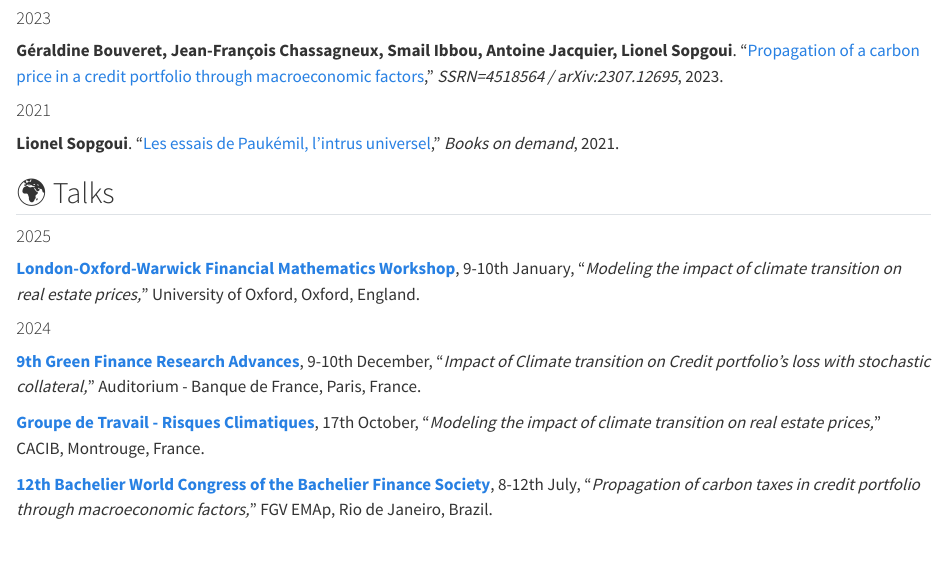
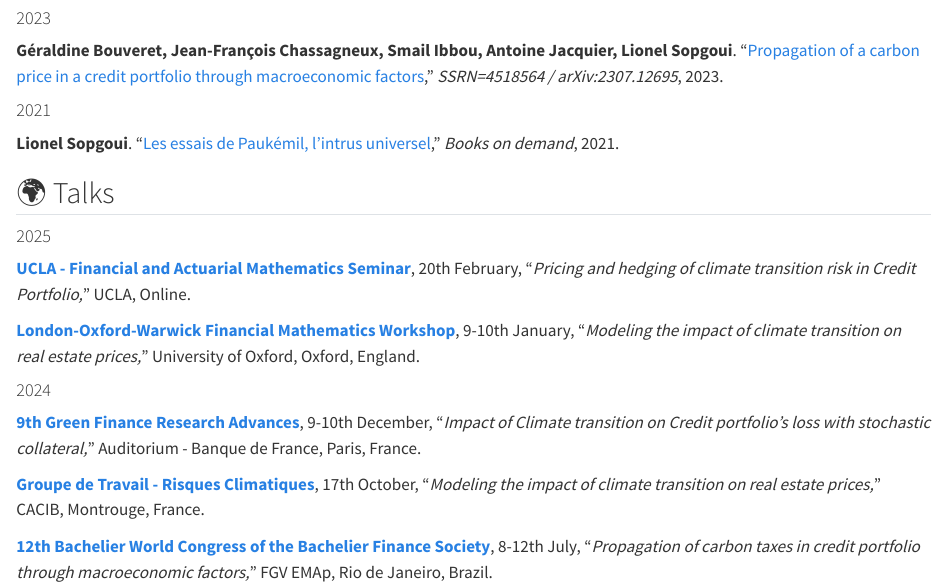
Before and after one commit to liomaix/liomaix.github.io, a Quarto document (index.qmd): the page in a window 1100 px wide, from 1050 px down. Rendered offline with R 4.5, knitr and Pandoc in place of Quarto, with nearby package versions.

Commit message:
New Seminar

```diff
--- a/index.qmd
+++ b/index.qmd
@@ -26,6 +26,8 @@ I am Lionel Sopgoui, PhD student in Mathematical Finance, at [LPSM](https://www.
 ## 🌍 Talks
 
 #### 2025
+
+**[UCLA - Financial and Actuarial Mathematics Seminar](https://secure.math.ucla.edu/seminars/display.php?&id=838987)**, 20th February, "*Pricing and hedging of climate transition risk in Credit Portfolio,*" UCLA, Online.
 
 **[London-Oxford-Warwick Financial Mathematics Workshop](https://sites.google.com/view/london-oxford-warwick-workshop/)**, 9-10th January, "*Modeling the impact of climate transition on real estate prices,*" University of Oxford, Oxford, England.
 
```
Also changed, not shown: docs/search.json, 1 other file.
